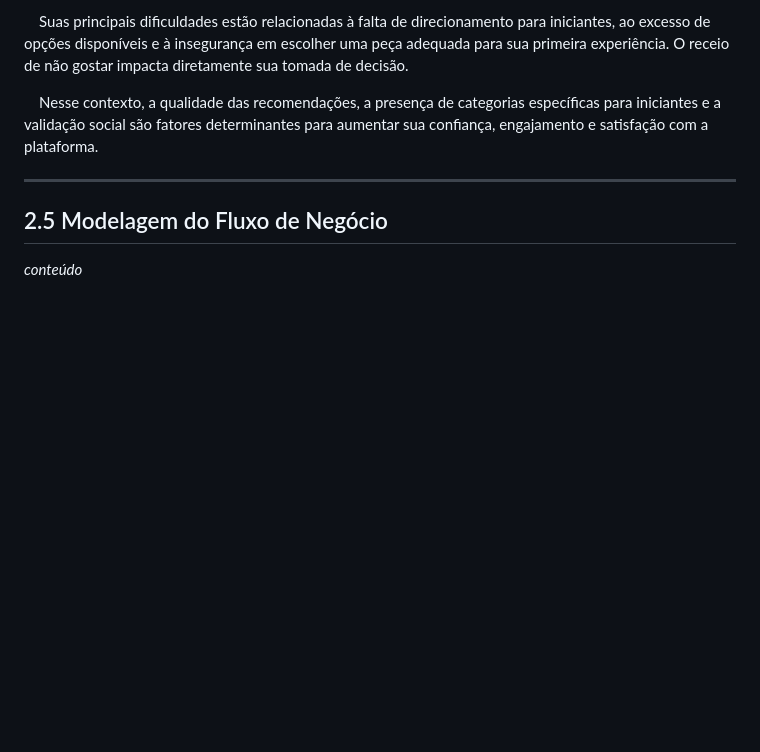
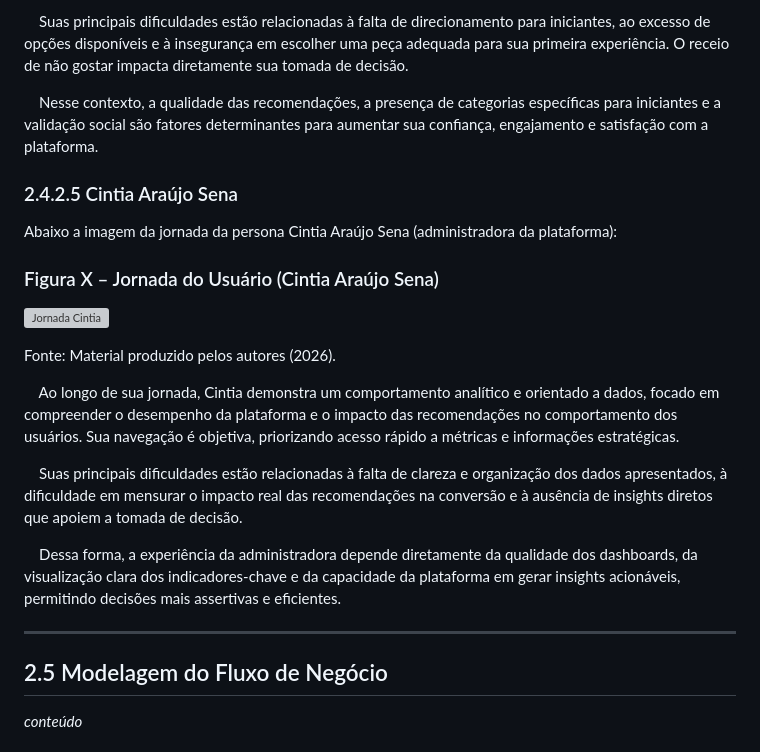
Before and after one commit to jjalmeidadev/spotlight, a Markdown page: documentos/Projeto.md, the part around the change. Rendered like a GitHub page; blank space fills up the shorter version; grey boxes are pictures that could not be loaded.

Commit message:
feat: adiciona user journey adm

```diff
--- a/documentos/Projeto.md
+++ b/documentos/Projeto.md
@@ -407,6 +407,23 @@ Fonte: Material produzido pelos autores (2026).
 
   Nesse contexto, a qualidade das recomendações, a presença de categorias específicas para iniciantes e a validação social são fatores determinantes para aumentar sua confiança, engajamento e satisfação com a plataforma.
 
+### 2.4.2.5 Cintia Araújo Sena
+
+Abaixo a imagem da jornada da persona Cintia Araújo Sena (administradora da plataforma):
+
+### Figura X – Jornada do Usuário (Cintia Araújo Sena)
+
+![Jornada Cintia](./img/UJ-Cintia.png)
+
+Fonte: Material produzido pelos autores (2026).
+
+  Ao longo de sua jornada, Cintia demonstra um comportamento analítico e orientado a dados, focado em compreender o desempenho da plataforma e o impacto das recomendações no comportamento dos usuários. Sua navegação é objetiva, priorizando acesso rápido a métricas e informações estratégicas.
+
+  Suas principais dificuldades estão relacionadas à falta de clareza e organização dos dados apresentados, à dificuldade em mensurar o impacto real das recomendações na conversão e à ausência de insights diretos que apoiem a tomada de decisão.
+
+  Dessa forma, a experiência da administradora depende diretamente da qualidade dos dashboards, da visualização clara dos indicadores-chave e da capacidade da plataforma em gerar insights acionáveis, permitindo decisões mais assertivas e eficientes.
+
+
 ---
 
 ## 2.5 Modelagem do Fluxo de Negócio
```
